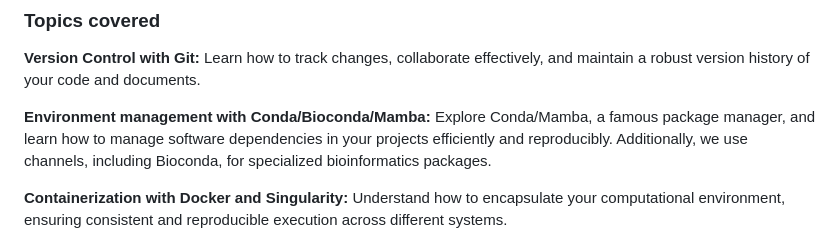
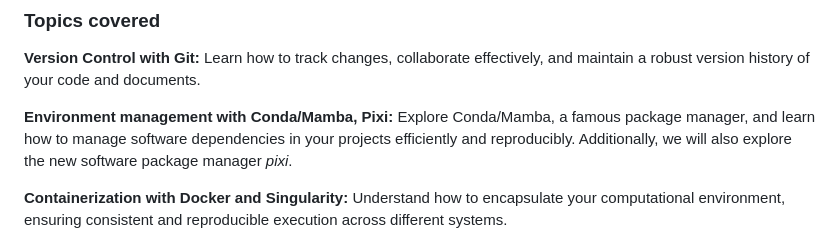
Before and after one commit to soniossos/bios259-a24, a Markdown page: README.md, the part around the change. GitHub-like rendering.

```diff
--- a/README.md
+++ b/README.md
@@ -20,7 +20,7 @@ This course aims to foster a culture of reproducibility, open science, open sour
 
 **Version Control with Git:** Learn how to track changes, collaborate effectively, and maintain a robust version history of your code and documents.
 
-**Environment management with Conda/Bioconda/Mamba:** Explore Conda/Mamba, a famous package manager, and learn how to manage software dependencies in your projects efficiently and reproducibly. Additionally, we use channels, including Bioconda, for specialized bioinformatics packages.
+**Environment management with Conda/Mamba, Pixi:** Explore Conda/Mamba, a famous package manager, and learn how to manage software dependencies in your projects efficiently and reproducibly. Additionally, we will also explore the new software package manager *pixi*.
 
 **Containerization with Docker and Singularity:**
 Understand how to encapsulate your computational environment, ensuring consistent and reproducible execution across different systems.
```
